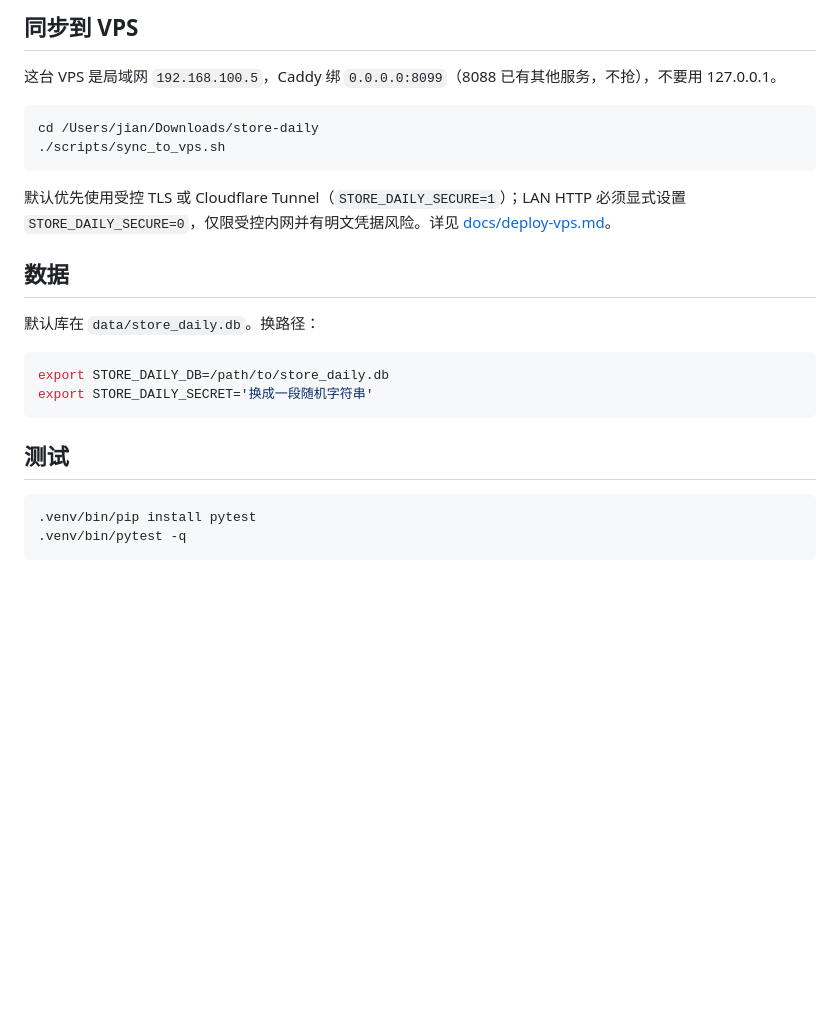
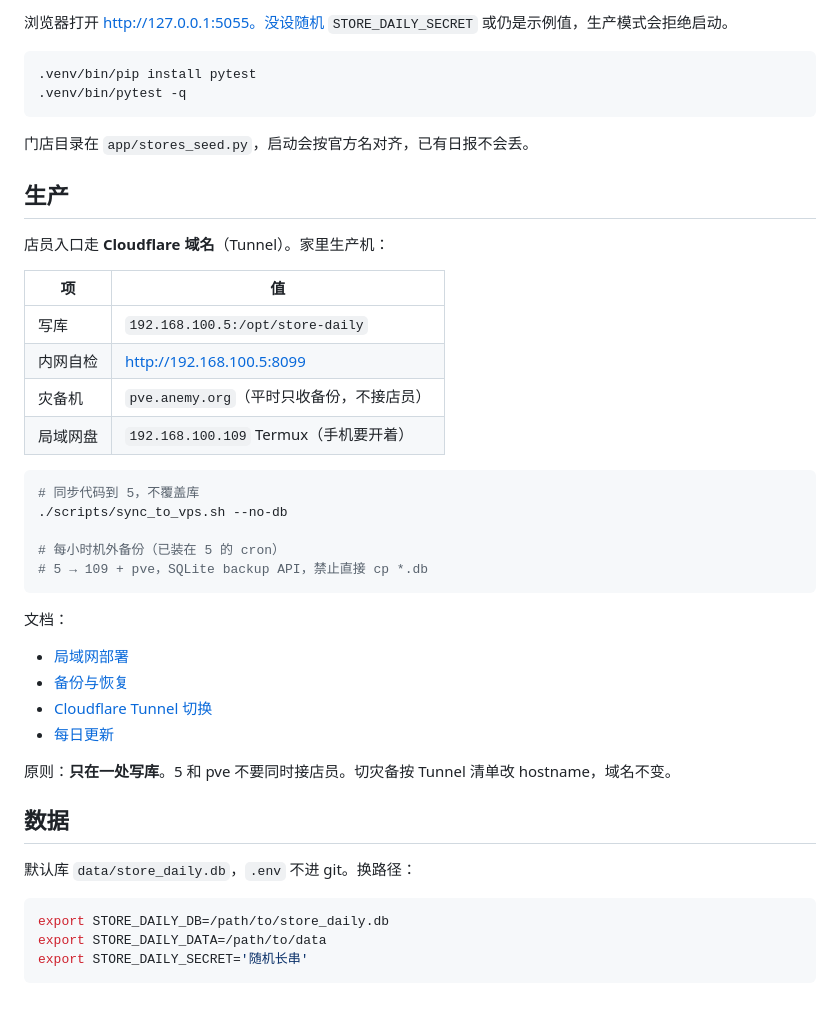
Before and after one commit to kofwj/daily-store, a Markdown page: README.md, the part around one of its changes. Drawn GitHub-style; blank space fills up the shorter version.

````diff
--- a/README.md
+++ b/README.md
@@ -61,26 +53,46 @@ python3 -m venv .venv
-## 同步到 VPS
-
-这台 VPS 是局域网 `192.168.100.5`，Caddy 绑 `0.0.0.0:8099`（8088 已有其他服务，不抢），不要用 127.0.0.1。
-
-```bash
-cd /Users/jian/Downloads/store-daily
-./scripts/sync_to_vps.sh
-```
-
-默认优先使用受控 TLS 或 Cloudflare Tunnel（`STORE_DAILY_SECURE=1`）；LAN HTTP 必须显式设置 `STORE_DAILY_SECURE=0`，仅限受控内网并有明文凭据风险。详见 [docs/deploy-vps.md](docs/deploy-vps.md)。
-
-## 数据
-
-默认库在 `data/store_daily.db`。换路径：
-
-```bash
-export STORE_DAILY_DB=/path/to/store_daily.db
-export STORE_DAILY_SECRET='换成一段随机字符串'
-```
-
-## 测试
+浏览器打开 http://127.0.0.1:5055。没设随机 `STORE_DAILY_SECRET` 或仍是示例值，生产模式会拒绝启动。
 
 ```bash
 .venv/bin/pip install pytest
 .venv/bin/pytest -q
 ```
+
+门店目录在 `app/stores_seed.py`，启动会按官方名对齐，已有日报不会丢。
+
+## 生产
+
+店员入口走 **Cloudflare 域名**（Tunnel）。家里生产机：
+
+| 项 | 值 |
+|---|---|
+| 写库 | `192.168.100.5:/opt/store-daily` |
+| 内网自检 | http://192.168.100.5:8099 |
+| 灾备机 | `pve.anemy.org`（平时只收备份，不接店员） |
+| 局域网盘 | `192.168.100.109` Termux（手机要开着） |
+
+```bash
+# 同步代码到 5，不覆盖库
+./scripts/sync_to_vps.sh --no-db
+
+# 每小时机外备份（已装在 5 的 cron）
+# 5 → 109 + pve，SQLite backup API，禁止直接 cp *.db
+```
+
+文档：
+
+- [局域网部署](docs/deploy-vps.md)
+- [备份与恢复](docs/backup-dr.md)
+- [Cloudflare Tunnel 切换](docs/failover-cloudflare-tunnel.md)
+- [每日更新](docs/changelog.md)
+
+原则：**只在一处写库**。5 和 pve 不要同时接店员。切灾备按 Tunnel 清单改 hostname，域名不变。
+
+## 数据
+
+默认库 `data/store_daily.db`，`.env` 不进 git。换路径：
+
+```bash
+export STORE_DAILY_DB=/path/to/store_daily.db
+export STORE_DAILY_DATA=/path/to/data
+export STORE_DAILY_SECRET='随机长串'
+```
````
Also changed, not shown: other parts of README.md (+39 -47 lines), docs/changelog.md (added, +52 -0 lines).
